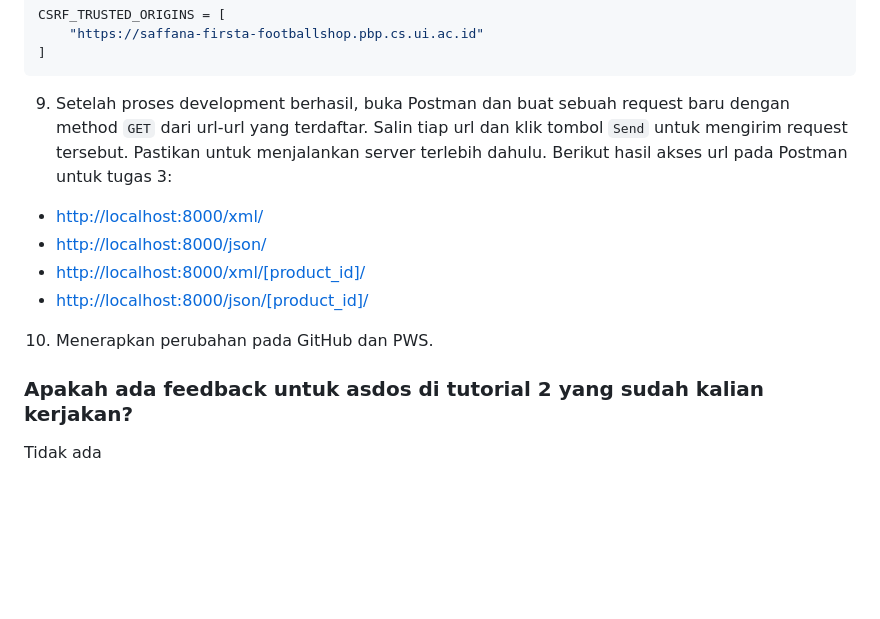
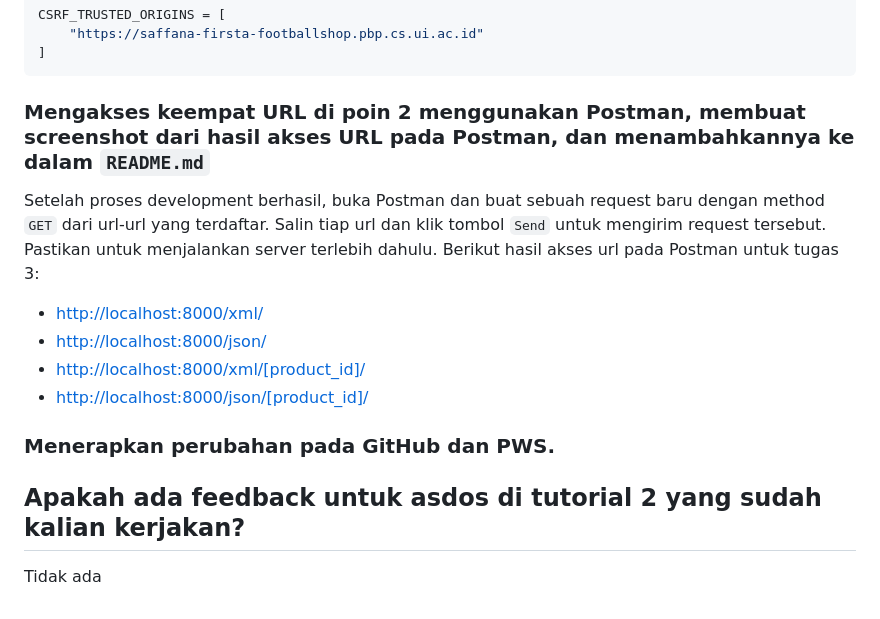
Before and after one commit to firstaqila/football-shop, a Markdown page: README.md, the part around the change. GitHub-like rendering; blank space fills up the shorter version.

Commit message:
[FINAL TUGAS 3] Update README.md

````diff
--- a/README.md
+++ b/README.md
@@ -353,13 +353,14 @@ CSRF_TRUSTED_ORIGINS = [
 ]
 ```
 
-9. Setelah proses development berhasil, buka Postman dan buat sebuah request baru dengan method `GET` dari url-url yang terdaftar. Salin tiap url dan klik tombol `Send` untuk mengirim request tersebut. Pastikan untuk menjalankan server terlebih dahulu. Berikut hasil akses url pada Postman untuk tugas 3:
+### Mengakses keempat URL di poin 2 menggunakan Postman, membuat screenshot dari hasil akses URL pada Postman, dan menambahkannya ke dalam `README.md`
+Setelah proses development berhasil, buka Postman dan buat sebuah request baru dengan method `GET` dari url-url yang terdaftar. Salin tiap url dan klik tombol `Send` untuk mengirim request tersebut. Pastikan untuk menjalankan server terlebih dahulu. Berikut hasil akses url pada Postman untuk tugas 3:
 - [http://localhost:8000/xml/](https://drive.google.com/file/d/16dCYYyUvDzpv48RNahZe6HVVJhh2nSAg/view?usp=share_link)
 - [http://localhost:8000/json/](https://drive.google.com/file/d/1vMUbkJjjLtVP7LxygDGsQEAAhDVzmZqP/view?usp=share_link)
 - [http://localhost:8000/xml/[product_id]/](https://drive.google.com/file/d/19cU6jMTH6L7knBVZK4sStCzOjoS7zspu/view?usp=share_link)
 - [http://localhost:8000/json/[product_id]/](https://drive.google.com/file/d/1In3YPSC3qNhhwBIfWWuIUdrvI_dmPVMW/view?usp=share_link)
 
-10. Menerapkan perubahan pada GitHub dan PWS.
+### Menerapkan perubahan pada GitHub dan PWS.
 
-### Apakah ada feedback untuk asdos di tutorial 2 yang sudah kalian kerjakan?
+## Apakah ada feedback untuk asdos di tutorial 2 yang sudah kalian kerjakan?
 Tidak ada
````
